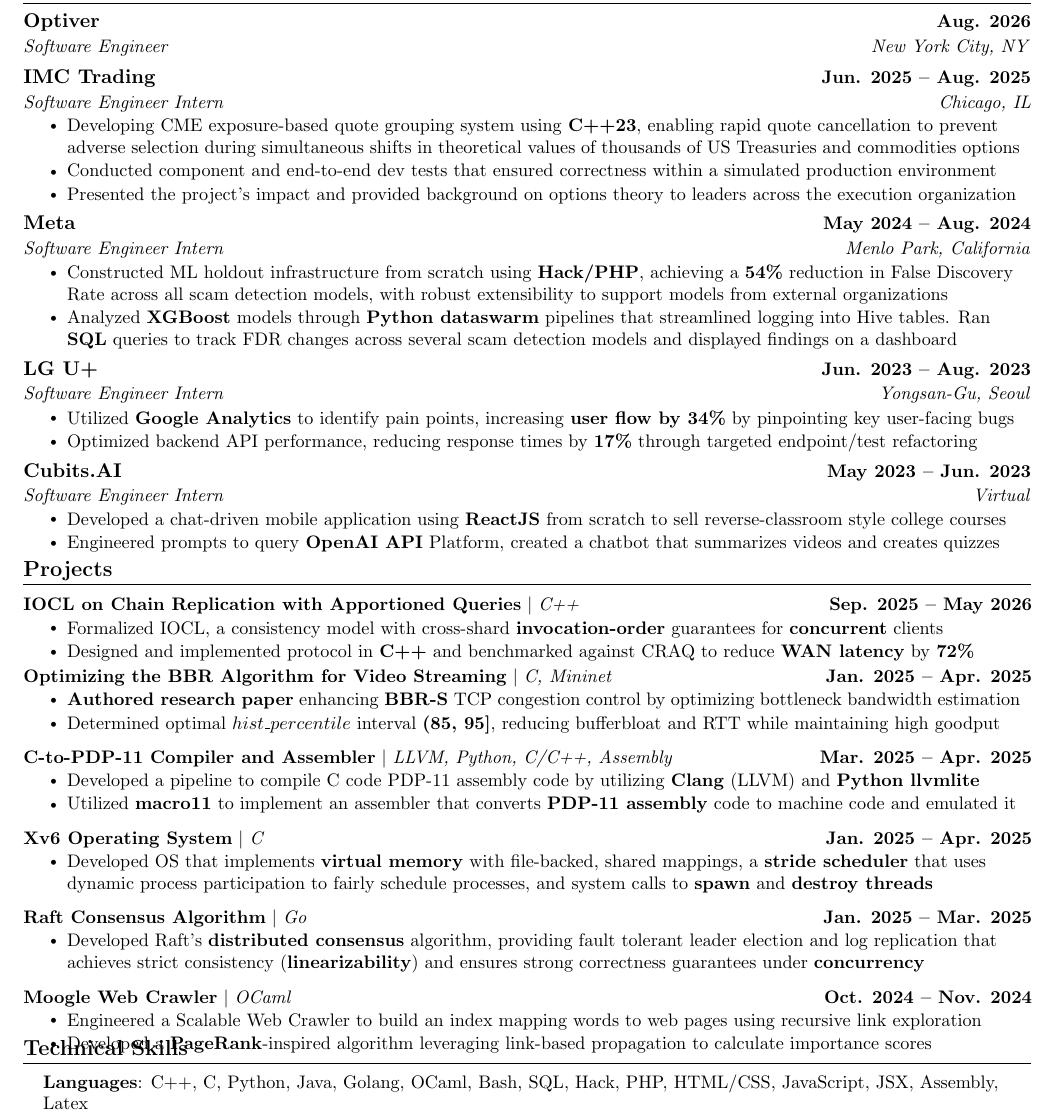
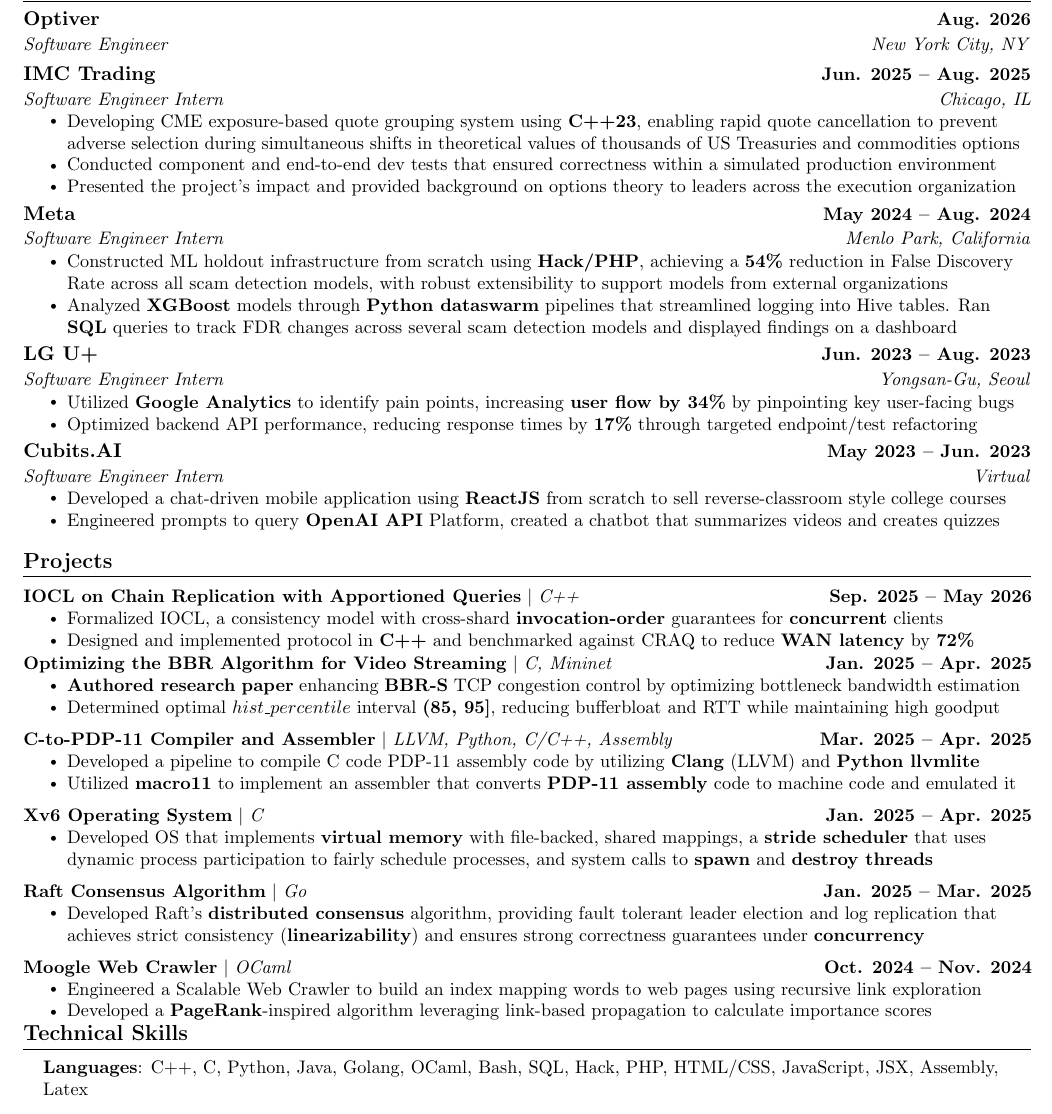
Before and after one commit to alexeum31/resume, a LaTeX CV (resume.tex): part of the page, cut so that both start at the same text. Compiled offline with pdfLaTeX.

Commit message:
Fix spacing

```diff
--- a/resume.tex
+++ b/resume.tex
@@ -213,7 +191,7 @@
 
 
   \resumeSubHeadingListEnd
-\vspace{-16pt}
+\vspace{-5pt}
 
 %-----------PROJECTS-----------
 \section{Projects}
@@ -270,7 +248,7 @@
           \vspace{-13pt}
 
     \resumeSubHeadingListEnd
-\vspace{-15pt}
+\vspace{-2pt}
 
 
 %
```
Also changed, not shown: resume.tex (24 more changed lines).
